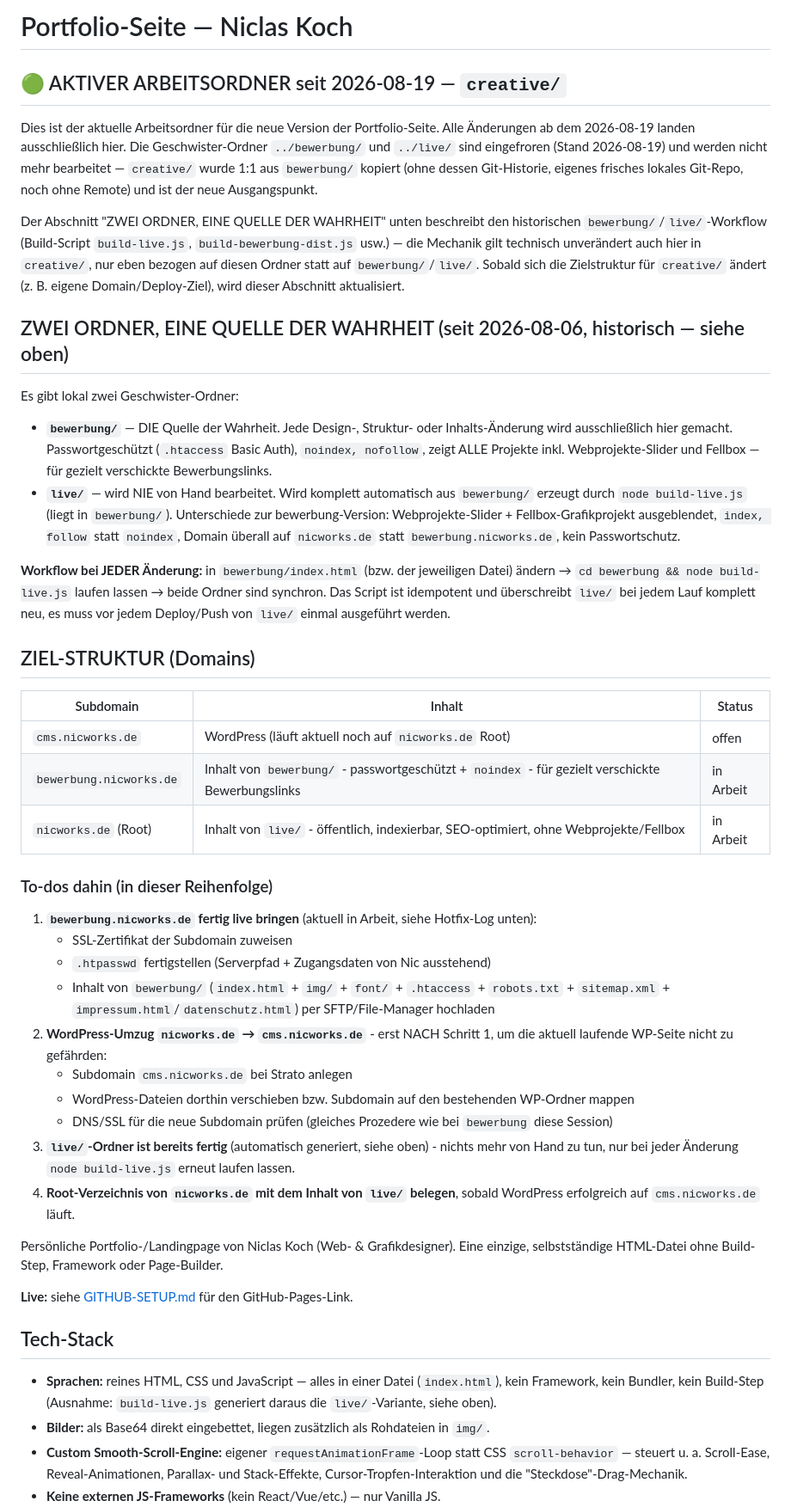
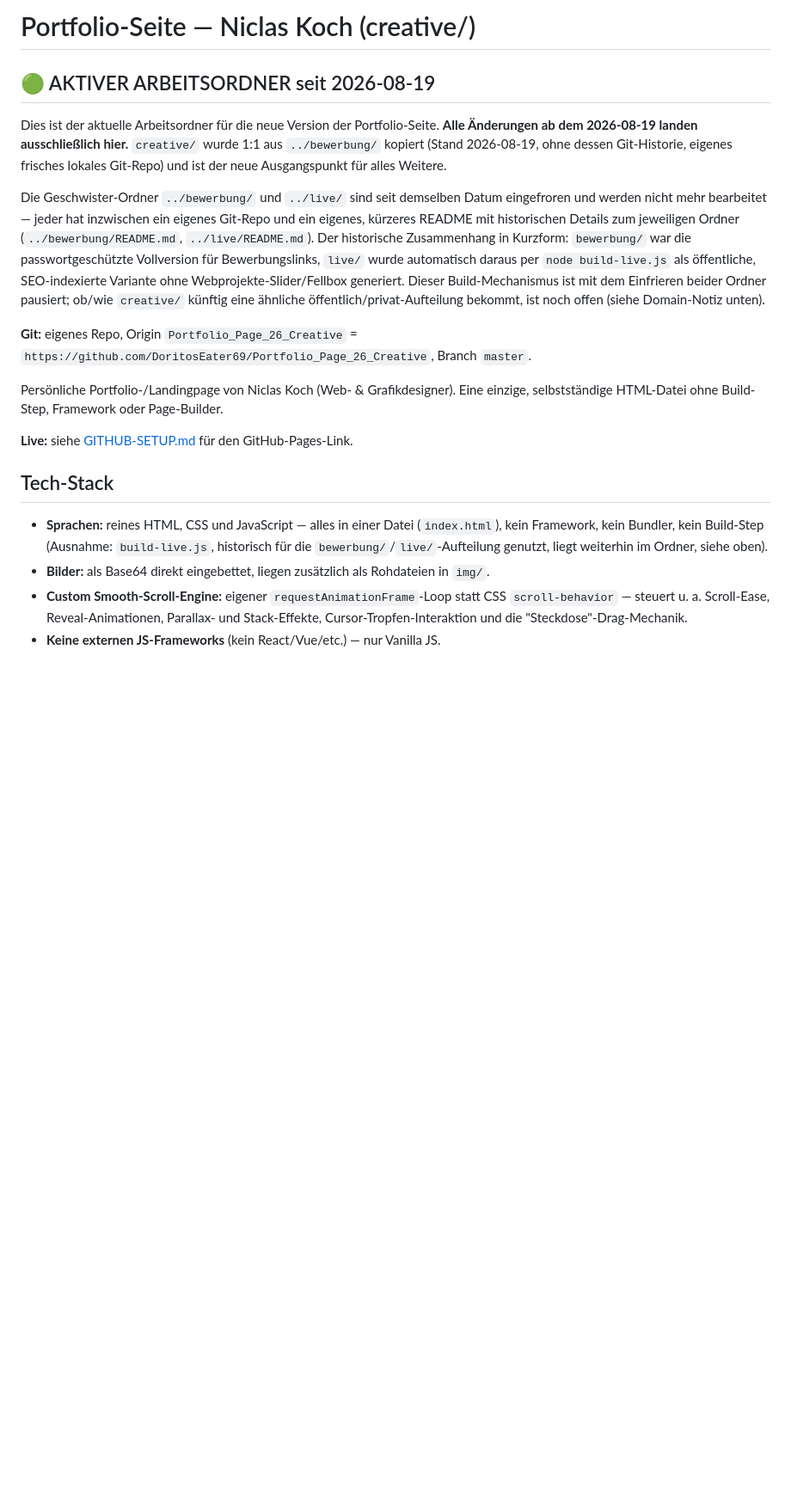
Before and after one commit to DoritosEater69/Portfolio_Page_26_Creative, a Markdown page: README.md, the part around one of its changes. Shown at 86% size. Drawn GitHub-style; blank space fills up the shorter version.

```diff
--- a/README.md
+++ b/README.md
@@ -1,61 +1,24 @@
-# Portfolio-Seite — Niclas Koch
+# Portfolio-Seite — Niclas Koch (creative/)
 
-## 🟢 AKTIVER ARBEITSORDNER seit 2026-08-19 — `creative/`
+## 🟢 AKTIVER ARBEITSORDNER seit 2026-08-19
 
-Dies ist der aktuelle Arbeitsordner für die neue Version der Portfolio-Seite. Alle
-Änderungen ab dem 2026-08-19 landen ausschließlich hier. Die Geschwister-Ordner
-`../bewerbung/` und `../live/` sind eingefroren (Stand 2026-08-19) und werden nicht mehr
-bearbeitet — `creative/` wurde 1:1 aus `bewerbung/` kopiert (ohne dessen Git-Historie,
-eigenes frisches lokales Git-Repo, noch ohne Remote) und ist der neue Ausgangspunkt.
+Dies ist der aktuelle Arbeitsordner für die neue Version der Portfolio-Seite. **Alle
+Änderungen ab dem 2026-08-19 landen ausschließlich hier.** `creative/` wurde 1:1 aus
+`../bewerbung/` kopiert (Stand 2026-08-19, ohne dessen Git-Historie, eigenes frisches
+lokales Git-Repo) und ist der neue Ausgangspunkt für alles Weitere.
 
-Der Abschnitt "ZWEI ORDNER, EINE QUELLE DER WAHRHEIT" unten beschreibt den historischen
-`bewerbung/`/`live/`-Workflow (Build-Script `build-live.js`, `build-bewerbung-dist.js` usw.)
-— die Mechanik gilt technisch unverändert auch hier in `creative/`, nur eben bezogen auf
-diesen Ordner statt auf `bewerbung/`/`live/`. Sobald sich die Zielstruktur für `creative/`
-ändert (z. B. eigene Domain/Deploy-Ziel), wird dieser Abschnitt aktualisiert.
+Die Geschwister-Ordner `../bewerbung/` und `../live/` sind seit demselben Datum
+eingefroren und werden nicht mehr bearbeitet — jeder hat inzwischen ein eigenes Git-Repo
+und ein eigenes, kürzeres README mit historischen Details zum jeweiligen Ordner
+(`../bewerbung/README.md`, `../live/README.md`). Der historische Zusammenhang in Kurzform:
+`bewerbung/` war die passwortgeschützte Vollversion für Bewerbungslinks,
+`live/` wurde automatisch daraus per `node build-live.js` als öffentliche, SEO-indexierte
+Variante ohne Webprojekte-Slider/Fellbox generiert. Dieser Build-Mechanismus ist mit dem
+Einfrieren beider Ordner pausiert; ob/wie `creative/` künftig eine ähnliche
+öffentlich/privat-Aufteilung bekommt, ist noch offen (siehe Domain-Notiz unten).
 
-## ZWEI ORDNER, EINE QUELLE DER WAHRHEIT (seit 2026-08-06, historisch — siehe oben)
-
-Es gibt lokal zwei Geschwister-Ordner:
-
-- **`bewerbung/`** — DIE Quelle der Wahrheit. Jede Design-, Struktur- oder Inhalts-Änderung
-  wird ausschließlich hier gemacht. Passwortgeschützt (`.htaccess` Basic Auth), `noindex,
-  nofollow`, zeigt ALLE Projekte inkl. Webprojekte-Slider und Fellbox — für gezielt
-  verschickte Bewerbungslinks.
-- **`live/`** — wird NIE von Hand bearbeitet. Wird komplett automatisch aus `bewerbung/`
-  erzeugt durch `node build-live.js` (liegt in `bewerbung/`). Unterschiede zur bewerbung-Version:
-  Webprojekte-Slider + Fellbox-Grafikprojekt ausgeblendet, `index, follow` statt `noindex`,
-  Domain überall auf `nicworks.de` statt `bewerbung.nicworks.de`, kein Passwortschutz.
-
-**Workflow bei JEDER Änderung:** in `bewerbung/index.html` (bzw. der jeweiligen Datei)
-ändern → `cd bewerbung && node build-live.js` laufen lassen → beide Ordner sind synchron.
-Das Script ist idempotent und überschreibt `live/` bei jedem Lauf komplett neu, es muss vor
-jedem Deploy/Push von `live/` einmal ausgeführt werden.
-
-## ZIEL-STRUKTUR (Domains)
-
-| Subdomain | Inhalt | Status |
-|---|---|---|
-| `cms.nicworks.de` | WordPress (läuft aktuell noch auf `nicworks.de` Root) | offen |
-| `bewerbung.nicworks.de` | Inhalt von `bewerbung/` - passwortgeschützt + `noindex` - für gezielt verschickte Bewerbungslinks | in Arbeit |
-| `nicworks.de` (Root) | Inhalt von `live/` - öffentlich, indexierbar, SEO-optimiert, ohne Webprojekte/Fellbox | in Arbeit |
-
-### To-dos dahin (in dieser Reihenfolge)
-
-1. **`bewerbung.nicworks.de` fertig live bringen** (aktuell in Arbeit, siehe Hotfix-Log unten):
-   - SSL-Zertifikat der Subdomain zuweisen
-   - `.htpasswd` fertigstellen (Serverpfad + Zugangsdaten von Nic ausstehend)
-   - Inhalt von `bewerbung/` (`index.html` + `img/` + `font/` + `.htaccess` + `robots.txt` +
-     `sitemap.xml` + `impressum.html`/`datenschutz.html`) per SFTP/File-Manager hochladen
-2. **WordPress-Umzug `nicworks.de` → `cms.nicworks.de`** - erst NACH Schritt 1, um die aktuell
-   laufende WP-Seite nicht zu gefährden:
-   - Subdomain `cms.nicworks.de` bei Strato anlegen
-   - WordPress-Dateien dorthin verschieben bzw. Subdomain auf den bestehenden WP-Ordner mappen
-   - DNS/SSL für die neue Subdomain prüfen (gleiches Prozedere wie bei `bewerbung` diese Session)
-3. **`live/`-Ordner ist bereits fertig** (automatisch generiert, siehe oben) - nichts mehr
-   von Hand zu tun, nur bei jeder Änderung `node build-live.js` erneut laufen lassen.
-4. **Root-Verzeichnis von `nicworks.de` mit dem Inhalt von `live/` belegen**, sobald WordPress
-   erfolgreich auf `cms.nicworks.de` läuft.
+**Git:** eigenes Repo, Origin `Portfolio_Page_26_Creative` =
+`https://github.com/DoritosEater69/Portfolio_Page_26_Creative`, Branch `master`.
 
 Persönliche Portfolio-/Landingpage von Niclas Koch (Web- & Grafikdesigner). Eine einzige,
 selbstständige HTML-Datei ohne Build-Step, Framework oder Page-Builder.
@@ -65,8 +28,8 @@ selbstständige HTML-Datei ohne Build-Step, Framework oder Page-Builder.
 ## Tech-Stack
 
 - **Sprachen:** reines HTML, CSS und JavaScript — alles in einer Datei (`index.html`),
-  kein Framework, kein Bundler, kein Build-Step (Ausnahme: `build-live.js` generiert daraus
-  die `live/`-Variante, siehe oben).
+  kein Framework, kein Bundler, kein Build-Step (Ausnahme: `build-live.js`, historisch für
+  die `bewerbung/`/`live/`-Aufteilung genutzt, liegt weiterhin im Ordner, siehe oben).
 - **Bilder:** als Base64 direkt eingebettet, liegen zusätzlich als Rohdateien in `img/`.
 - **Custom Smooth-Scroll-Engine:** eigener `requestAnimationFrame`-Loop statt CSS
   `scroll-behavior` — steuert u. a. Scroll-Ease, Reveal-Animationen, Parallax- und
```
Also changed, not shown: other parts of README.md (+28 -4 lines).
